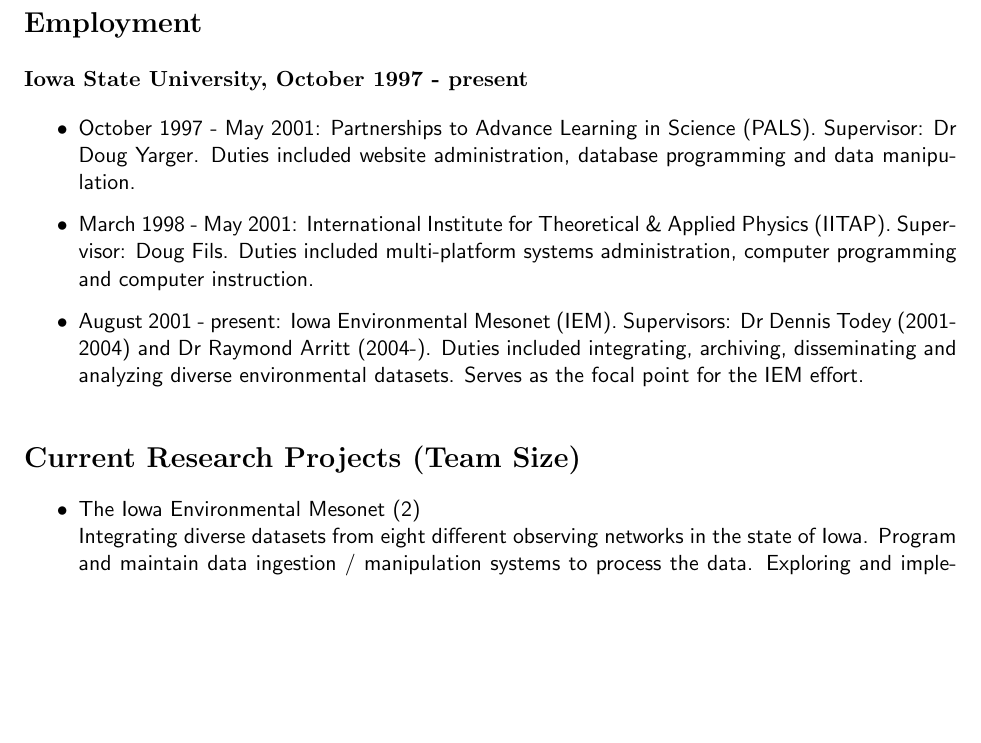
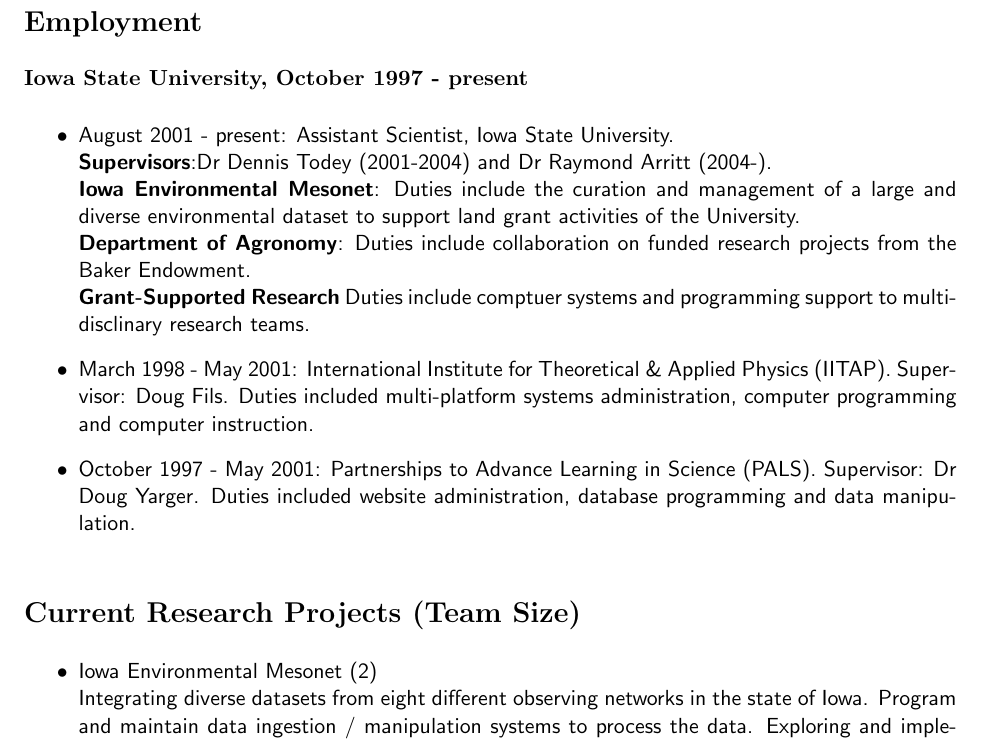
Before and after one commit to akrherz/akrherz, a LaTeX CV (cv.tex): part of page 1 of 12 before the commit and part of page 1 of 13 after it, cut so that both start at the same text, the shorter picture padded with empty space. Compiled offline with pdfLaTeX.

Commit message:
another round of Lori suggestions

```diff
--- a/cv.tex
+++ b/cv.tex
@@ -47,22 +47,28 @@
 \normalsize \bf Iowa State University, October 1997 - present
 \normalsize \sf
 \begin{itemize}
+\item August 2001 - present: Assistant Scientist, Iowa State University.\\
+ \textbf{Supervisors}:Dr Dennis Todey (2001-2004) and Dr Raymond Arritt (2004-).  \\
+\textbf{Iowa Environmental Mesonet}: Duties include the curation and management
+ of a large and diverse environmental dataset to support land grant activities
+ of the University. \\
+\textbf{Department of Agronomy}: Duties include collaboration on funded
+ research projects from the Baker Endowment. \\
+\textbf{Grant-Supported Research} Duties include comptuer systems
+ and programming support to multi-disclinary research teams.
+
+\item March 1998 - May 2001: International Institute for Theoretical \& Applied
+Physics (IITAP).  Supervisor: Doug Fils. Duties included multi-platform
+systems administration, computer programming and computer instruction.
 \item October 1997 - May 2001: Partnerships to Advance Learning in Science
 (PALS).  Supervisor: Dr Doug Yarger.  Duties included website administration,
 database programming and data manipulation.
-\item March 1998 - May 2001: International Institute for Theoretical \& Applied
-Physics (IITAP).  Supervisor: Doug Fils. Duties included multi-platform
-systems administration, computer programming and computer instruction.
-\item August 2001 - present: Iowa Environmental Mesonet (IEM). Supervisors:
-Dr Dennis Todey (2001-2004) and Dr Raymond Arritt (2004-).  Duties included integrating, archiving,
-disseminating and analyzing diverse environmental datasets.  Serves as the
-focal point for the IEM effort.
 \end{itemize}
 \vspace*{0.25in}
 \Large \bf Current Research Projects (Team Size)
 \normalsize \sf
 \begin{itemize}
-\item The Iowa Environmental Mesonet (2)\\
+\item Iowa Environmental Mesonet (2)\\
  Integrating diverse datasets from eight
 different observing networks in the state of Iowa.  Program and maintain data
 ingestion / manipulation systems to process the data. Exploring and implementing
@@ -72,7 +78,7 @@
 from millions of unique internet addresses (~users) per month.  Email and
 phone support is given for hundreds of agencies that contact the project each
 year.
-\item The Daily Erosion Project (8)\\
+\item Daily Erosion Project (8)\\
 Developing a model system to analyze real-time soil erosion loss over the
 midwestern US.  Responsibilities include the development of the model execution
 environment, generation of analysis products, and dissemination of products
```
Also changed, not shown: cv.tex (9 more changed lines).
